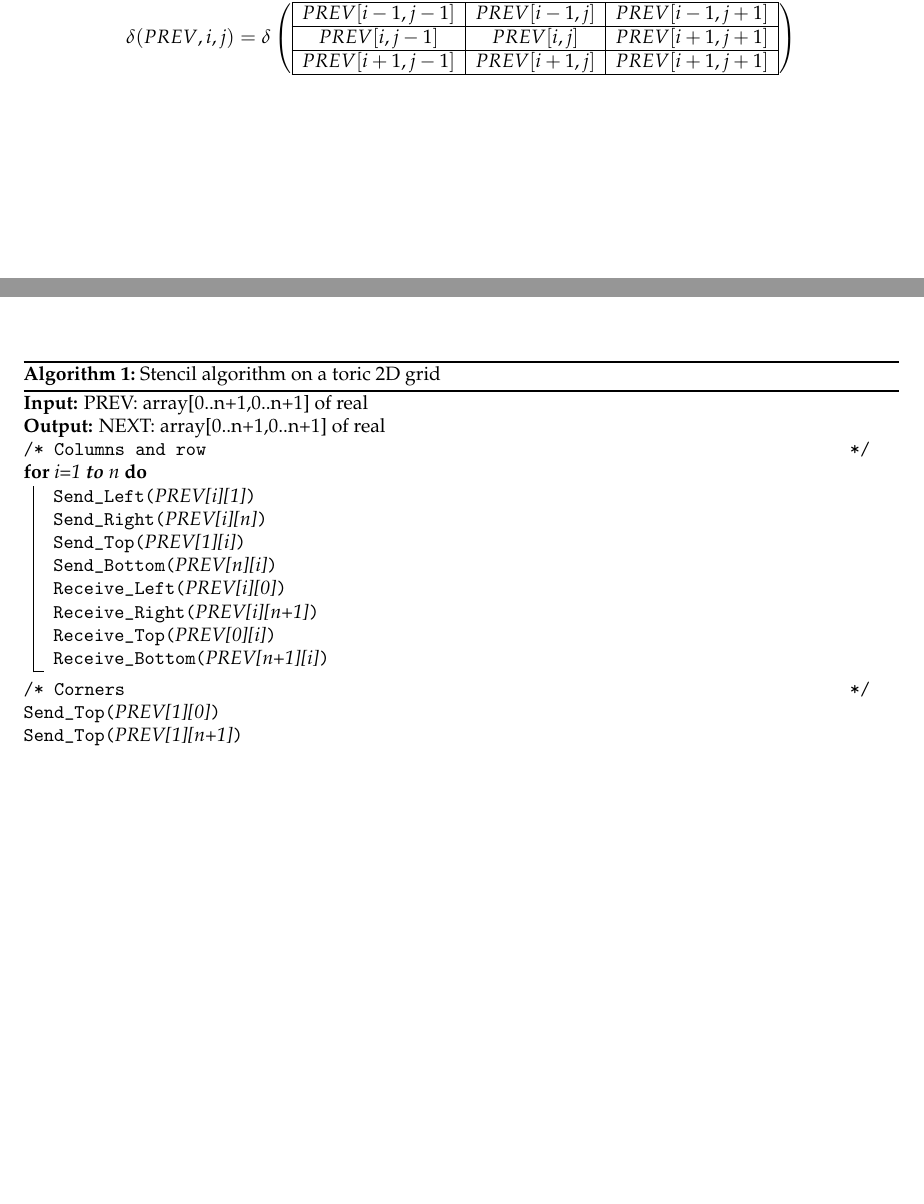
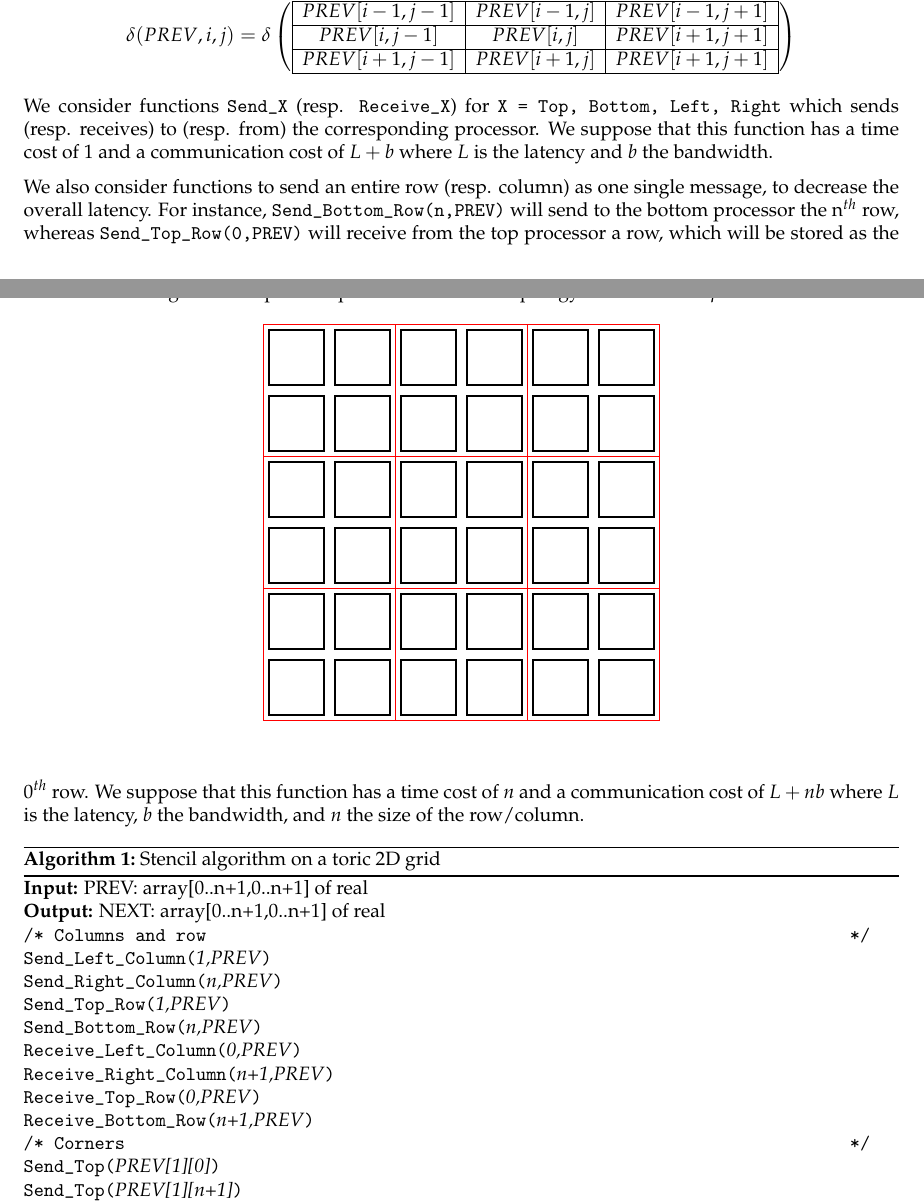
Before and after one commit to yhamoudi/heatEquation, a LaTeX document (Report/Report.tex): two parts of pages 1 and 2 of 4, joined at a grey line, cut so that both start at the same text, the shorter picture padded with empty space. Compiled offline with pdfLaTeX.

Commit message:
Update question 2.

```diff
--- a/Report/Report.tex
+++ b/Report/Report.tex
@@ -97,7 +97,12 @@ Let $$\delta(PREV,i,j) = \delta \left( \begin{array}{ | c | c | c |} \hline
 
  \end{array} \right)$$
 
- ~\\
+We consider functions \texttt{Send\_X} (resp. \texttt{Receive\_X}) for \texttt{X = Top, Bottom, Left, Right} which sends (resp. receives) to (resp. from) the corresponding processor.
+We suppose that this function has a time cost of $1$ and a communication cost of $L+b$ where $L$ is the latency and $b$ the bandwidth.
+
+We also consider functions to send an entire row (resp. column) as one single message, to decrease the overall latency. For instance, \texttt{Send\_Bottom\_Row(n,PREV)} will send to the bottom processor the $\text{n}^{th}$ row, whereas \texttt{Send\_Top\_Row(0,PREV)} will receive from the top processor a row, which will be stored as the $\text{0}^{th}$ row.
+We suppose that this function has a time cost of $n$ and a communication cost of $L+nb$ where $L$ is the latency, $b$ the bandwidth, and $n$ the size of the row/column.
+
 \begin{algorithm}[H]
 \SetKwFunction{sndtop}{Send\_Top}
 \SetKwFunction{sndbot}{Send\_Bottom}
@@ -107,21 +112,27 @@ Let $$\delta(PREV,i,j) = \delta \left( \begin{array}{ | c | c | c |} \hline
 \SetKwFunction{rcvbot}{Receive\_Bottom}
 \SetKwFunction{rcvleft}{Receive\_Left}
 \SetKwFunction{rcvright}{Receive\_Right}
+\SetKwFunction{sndtopr}{Send\_Top\_Row}
+\SetKwFunction{sndbotr}{Send\_Bottom\_Row}
+\SetKwFunction{sndleftc}{Send\_Left\_Column}
+\SetKwFunction{sndrightc}{Send\_Right\_Column}
+\SetKwFunction{rcvtopr}{Receive\_Top\_Row}
+\SetKwFunction{rcvbotr}{Receive\_Bottom\_Row}
+\SetKwFunction{rcvleftc}{Receive\_Left\_Column}
+\SetKwFunction{rcvrightc}{Receive\_Right\_Column}
 \DontPrintSemicolon
 \LinesNotNumbered
 \KwIn{PREV: array[0..n+1,0..n+1] of real}
 \KwOut{NEXT: array[0..n+1,0..n+1] of real}
 \tcc{Columns and row}
-\For{i=1 \textbf{to} n}{
-    \sndleft{PREV[i][1]}\;
-    \sndright{PREV[i][n]}\;
-    \sndtop{PREV[1][i]}\;
-    \sndbot{PREV[n][i]}\;
-    \rcvleft{PREV[i][0]}\;
-    \rcvright{PREV[i][n+1]}\;
-    \rcvtop{PREV[0][i]}\;
-    \rcvbot{PREV[n+1][i]}\;
-}
+\sndleftc{1,PREV}\;
+\sndrightc{n,PREV}\;
+\sndtopr{1,PREV}\;
+\sndbotr{n,PREV}\;
+\rcvleftc{0,PREV}\;
+\rcvrightc{n+1,PREV}\;
+\rcvtopr{0,PREV}\;
+\rcvbotr{n+1,PREV}\;
 \tcc{Corners}
 \sndtop{PREV[1][0]}\;
 \sndtop{PREV[1][n+1]}\;
```
Also changed, not shown: Report/Report.pdf, Report/Report.tex (6 more changed lines).
